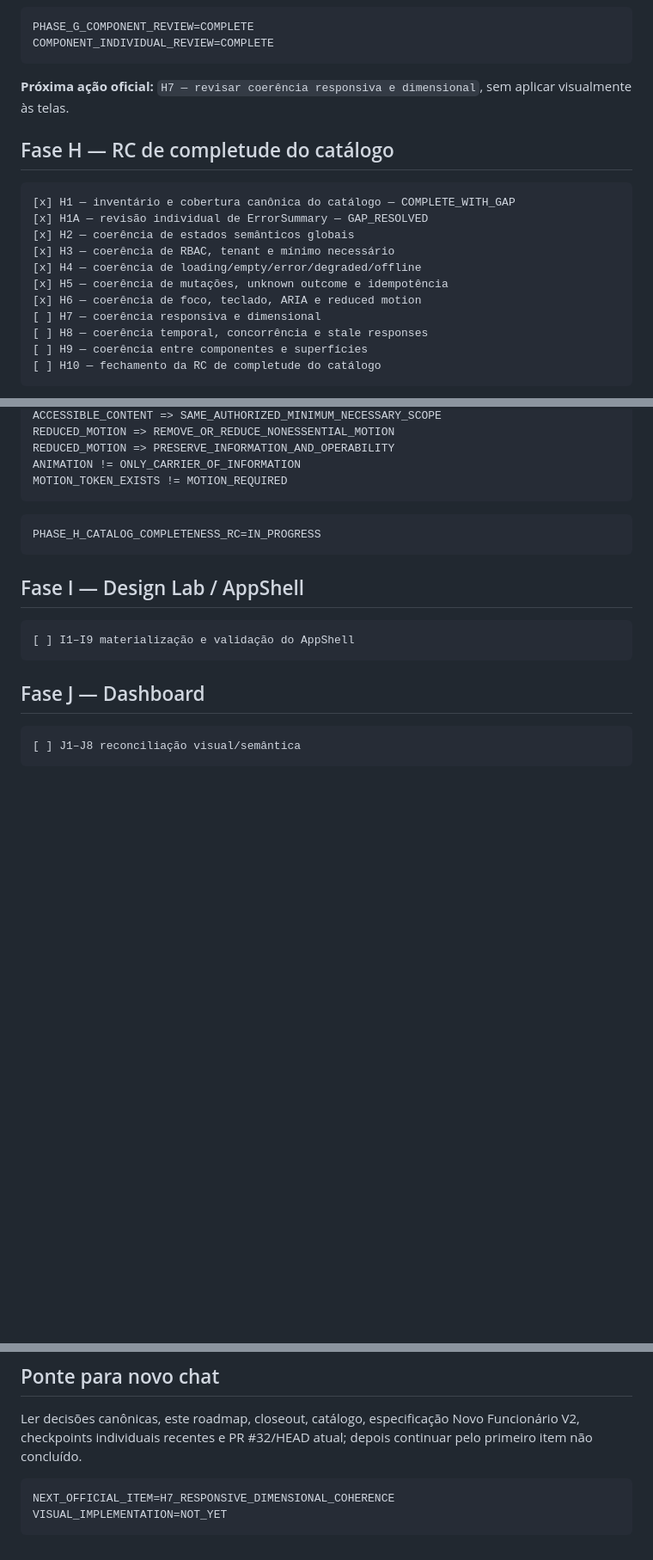
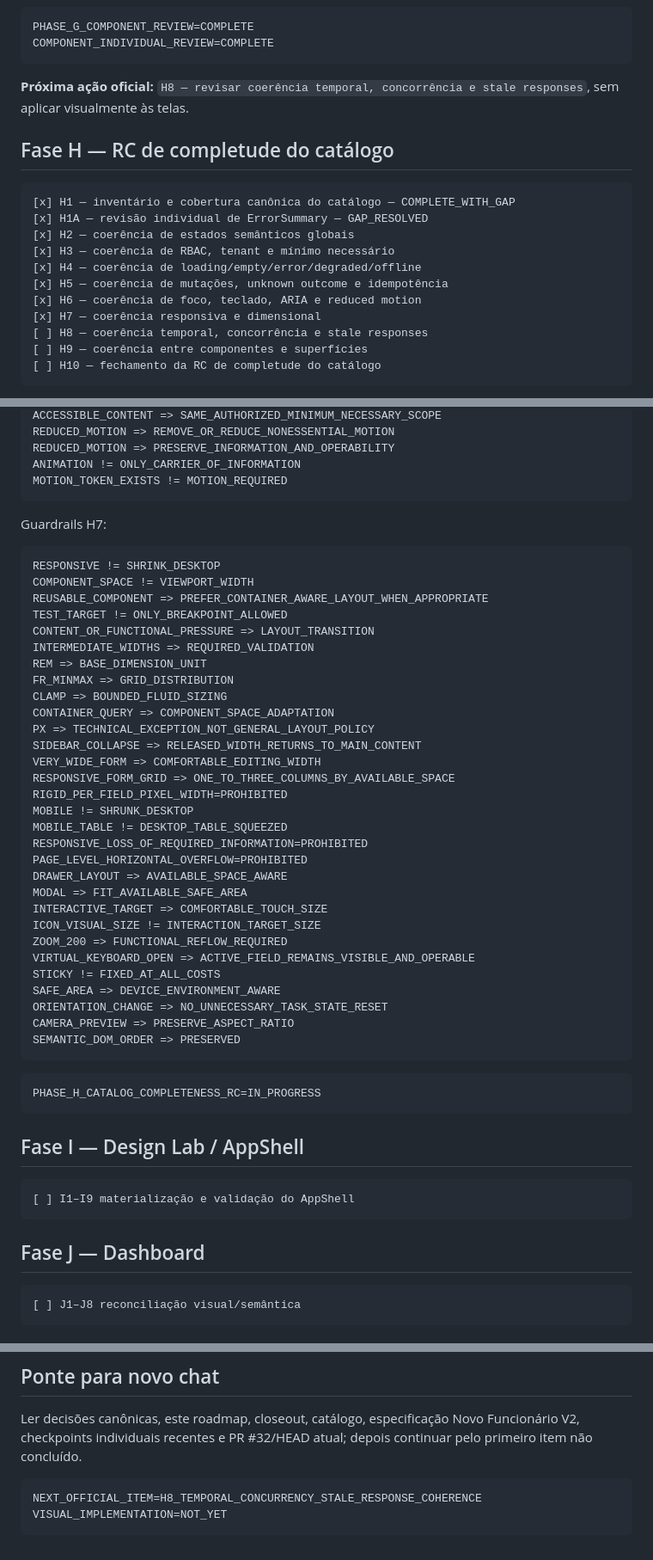
Before and after one commit to leon337/reconhecimento_facial, a Markdown page: docs/nf-01/13_NF01_REMAINING_WORK_ROADMAP.md, 3 parts joined by grey strips. Shown at 86% size. GitHub-like rendering; blank space fills up the shorter version.

Commit message:
docs(nf-01): advance roadmap through H7

````diff
--- a/docs/nf-01/13_NF01_REMAINING_WORK_ROADMAP.md
+++ b/docs/nf-01/13_NF01_REMAINING_WORK_ROADMAP.md
@@ -492,7 +493,7 @@ PHASE_G_COMPONENT_REVIEW=COMPLETE
 COMPONENT_INDIVIDUAL_REVIEW=COMPLETE
 ```
 
-**Próxima ação oficial:** `H7 — revisar coerência responsiva e dimensional`, sem aplicar visualmente às telas.
+**Próxima ação oficial:** `H8 — revisar coerência temporal, concorrência e stale responses`, sem aplicar visualmente às telas.
 
 ## Fase H — RC de completude do catálogo
 
@@ -504,7 +505,7 @@ COMPONENT_INDIVIDUAL_REVIEW=COMPLETE
 [x] H4 — coerência de loading/empty/error/degraded/offline
 [x] H5 — coerência de mutações, unknown outcome e idempotência
 [x] H6 — coerência de foco, teclado, ARIA e reduced motion
-[ ] H7 — coerência responsiva e dimensional
+[x] H7 — coerência responsiva e dimensional
 [ ] H8 — coerência temporal, concorrência e stale responses
 [ ] H9 — coerência entre componentes e superfícies
 [ ] H10 — fechamento da RC de completude do catálogo
@@ -753,6 +754,41 @@ ANIMATION != ONLY_CARRIER_OF_INFORMATION
 MOTION_TOKEN_EXISTS != MOTION_REQUIRED
 ```
 
+Guardrails H7:
+
+```text
+RESPONSIVE != SHRINK_DESKTOP
+COMPONENT_SPACE != VIEWPORT_WIDTH
+REUSABLE_COMPONENT => PREFER_CONTAINER_AWARE_LAYOUT_WHEN_APPROPRIATE
+TEST_TARGET != ONLY_BREAKPOINT_ALLOWED
+CONTENT_OR_FUNCTIONAL_PRESSURE => LAYOUT_TRANSITION
+INTERMEDIATE_WIDTHS => REQUIRED_VALIDATION
+REM => BASE_DIMENSION_UNIT
+FR_MINMAX => GRID_DISTRIBUTION
+CLAMP => BOUNDED_FLUID_SIZING
+CONTAINER_QUERY => COMPONENT_SPACE_ADAPTATION
+PX => TECHNICAL_EXCEPTION_NOT_GENERAL_LAYOUT_POLICY
+SIDEBAR_COLLAPSE => RELEASED_WIDTH_RETURNS_TO_MAIN_CONTENT
+VERY_WIDE_FORM => COMFORTABLE_EDITING_WIDTH
+RESPONSIVE_FORM_GRID => ONE_TO_THREE_COLUMNS_BY_AVAILABLE_SPACE
+RIGID_PER_FIELD_PIXEL_WIDTH=PROHIBITED
+MOBILE != SHRUNK_DESKTOP
+MOBILE_TABLE != DESKTOP_TABLE_SQUEEZED
+RESPONSIVE_LOSS_OF_REQUIRED_INFORMATION=PROHIBITED
+PAGE_LEVEL_HORIZONTAL_OVERFLOW=PROHIBITED
+DRAWER_LAYOUT => AVAILABLE_SPACE_AWARE
+MODAL => FIT_AVAILABLE_SAFE_AREA
+INTERACTIVE_TARGET => COMFORTABLE_TOUCH_SIZE
+ICON_VISUAL_SIZE != INTERACTION_TARGET_SIZE
+ZOOM_200 => FUNCTIONAL_REFLOW_REQUIRED
+VIRTUAL_KEYBOARD_OPEN => ACTIVE_FIELD_REMAINS_VISIBLE_AND_OPERABLE
+STICKY != FIXED_AT_ALL_COSTS
+SAFE_AREA => DEVICE_ENVIRONMENT_AWARE
+ORIENTATION_CHANGE => NO_UNNECESSARY_TASK_STATE_RESET
+CAMERA_PREVIEW => PRESERVE_ASPECT_RATIO
+SEMANTIC_DOM_ORDER => PRESERVED
+```
+
 ```text
 PHASE_H_CATALOG_COMPLETENESS_RC=IN_PROGRESS
 ```
@@ -821,6 +857,6 @@ DO_NOT_EDIT_DECISOES_CONGELADAS_MD
 Ler decisões canônicas, este roadmap, closeout, catálogo, especificação Novo Funcionário V2, checkpoints individuais recentes e PR #32/HEAD atual; depois continuar pelo primeiro item não concluído.
 
 ```text
-NEXT_OFFICIAL_ITEM=H7_RESPONSIVE_DIMENSIONAL_COHERENCE
+NEXT_OFFICIAL_ITEM=H8_TEMPORAL_CONCURRENCY_STALE_RESPONSE_COHERENCE
 VISUAL_IMPLEMENTATION=NOT_YET
 ```
````
Also changed, not shown: other parts of docs/nf-01/13_NF01_REMAINING_WORK_ROADMAP.md (+1 -0 lines).
